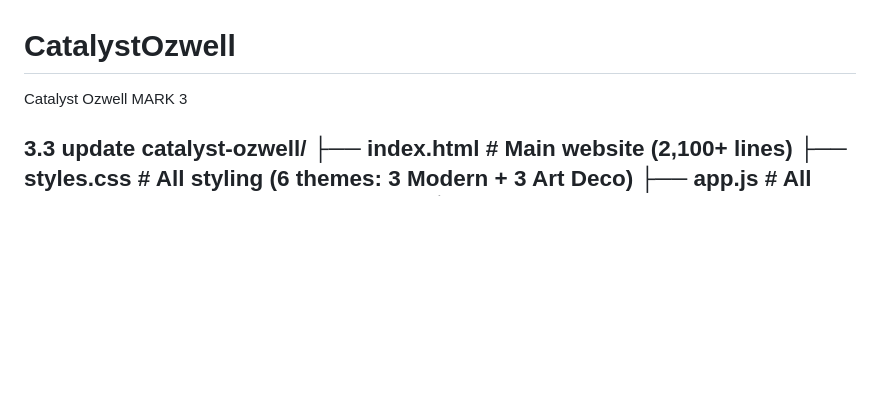
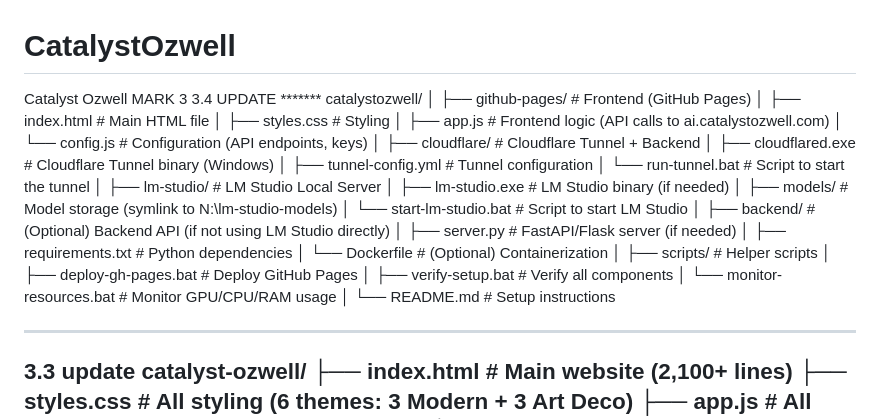
Before and after one commit to coz355/CatalystOzwell, a Markdown page: README.md, the part around the change. GitHub-like rendering; blank space fills up the shorter version.

Commit message:
Expand README with project structure and filesmark3.4
Added detailed structure and files for the project.

```diff
--- a/README.md
+++ b/README.md
@@ -1,6 +1,39 @@
 # CatalystOzwell
 Catalyst Ozwell MARK 3
+3.4 UPDATE *******
+catalystozwell/
+│
+├── github-pages/                  # Frontend (GitHub Pages)
+│   ├── index.html                 # Main HTML file
+│   ├── styles.css                 # Styling
+│   ├── app.js                     # Frontend logic (API calls to ai.catalystozwell.com)
+│   └── config.js                  # Configuration (API endpoints, keys)
+│
+├── cloudflare/                    # Cloudflare Tunnel + Backend
+│   ├── cloudflared.exe            # Cloudflare Tunnel binary (Windows)
+│   ├── tunnel-config.yml          # Tunnel configuration
+│   └── run-tunnel.bat             # Script to start the tunnel
+│
+├── lm-studio/                     # LM Studio Local Server
+│   ├── lm-studio.exe              # LM Studio binary (if needed)
+│   ├── models/                    # Model storage (symlink to N:\lm-studio-models)
+│   └── start-lm-studio.bat        # Script to start LM Studio
+│
+├── backend/                       # (Optional) Backend API (if not using LM Studio directly)
+│   ├── server.py                  # FastAPI/Flask server (if needed)
+│   ├── requirements.txt           # Python dependencies
+│   └── Dockerfile                 # (Optional) Containerization
+│
+├── scripts/                       # Helper scripts
+│   ├── deploy-gh-pages.bat        # Deploy GitHub Pages
+│   ├── verify-setup.bat           # Verify all components
+│   └── monitor-resources.bat      # Monitor GPU/CPU/RAM usage
+│
+└── README.md                      # Setup instructions
 
+
+
+****
 3.3 update
 catalyst-ozwell/
 ├── index.html          # Main website (2,100+ lines)
```
